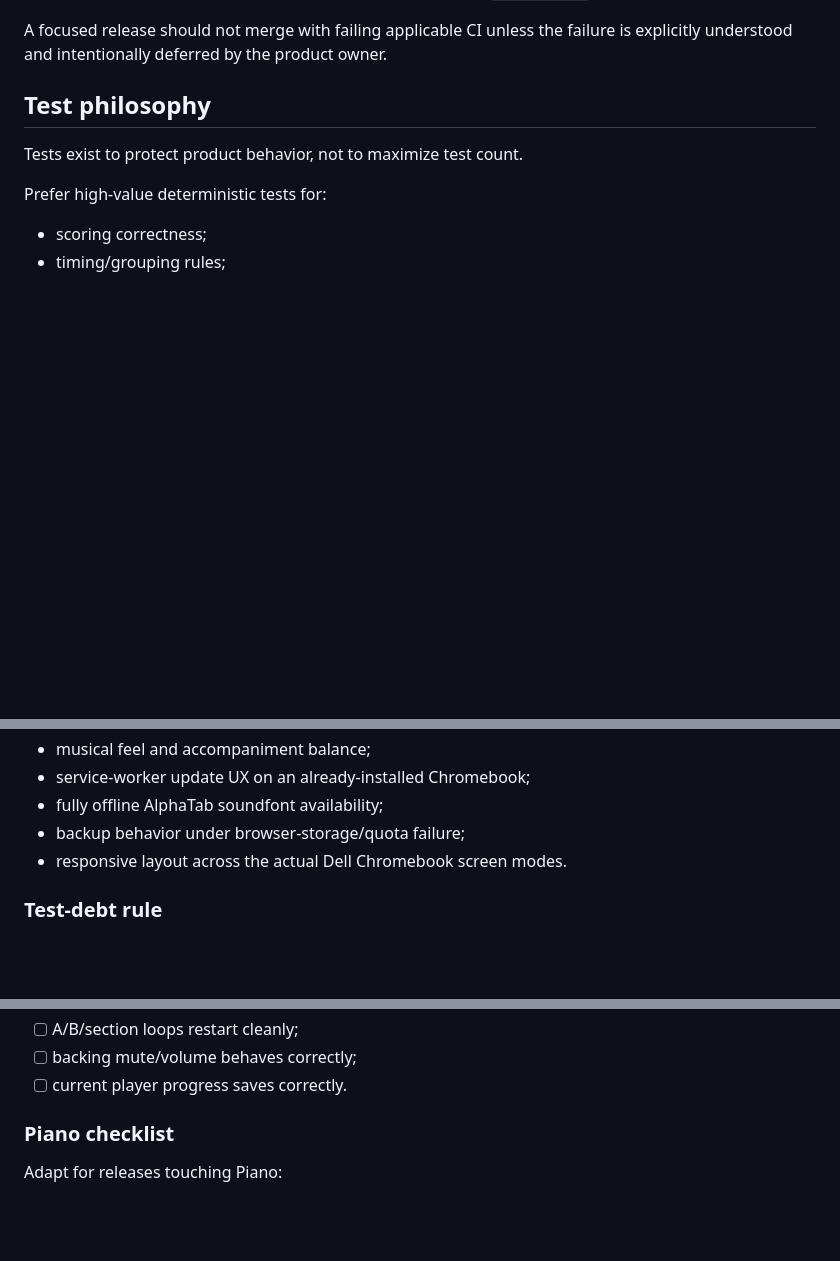
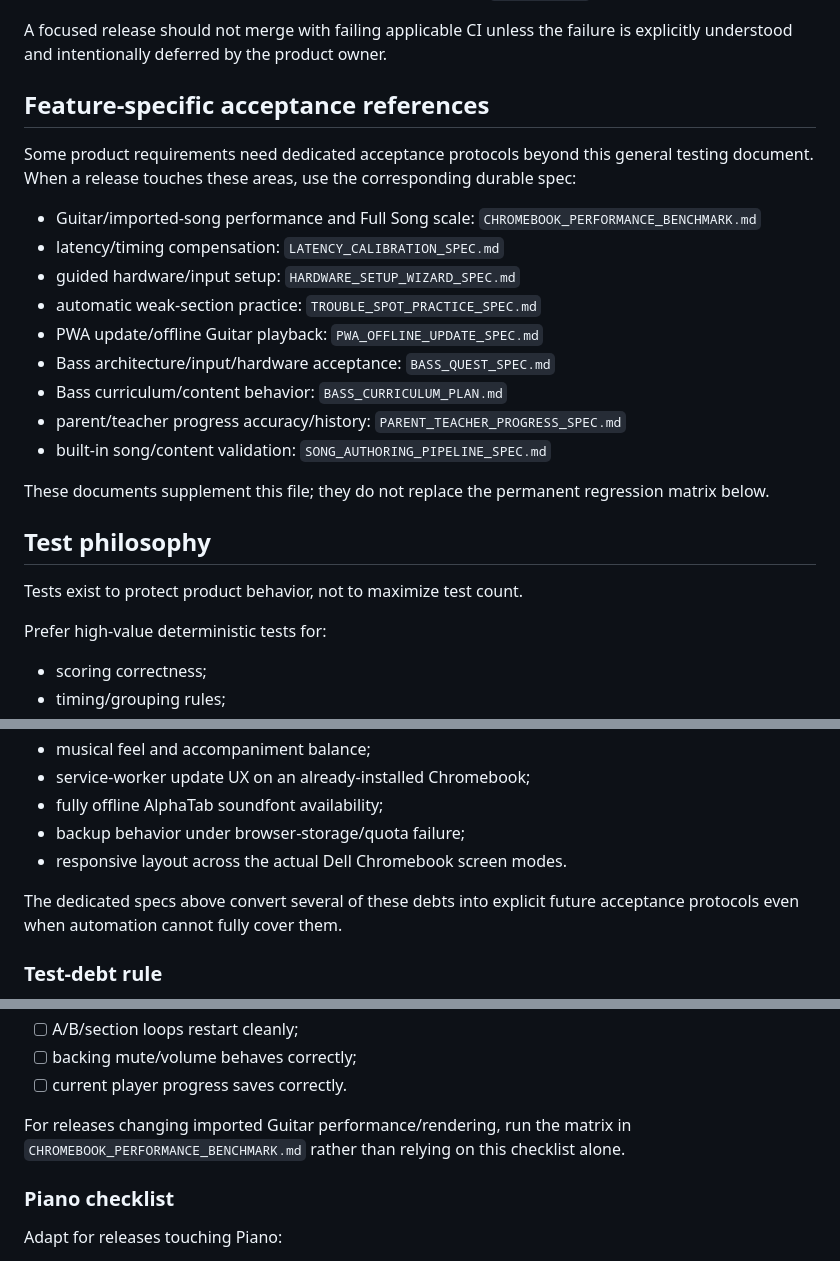
Before and after one commit to 81chev8tte-maker/tuckers-guitar-trainer, a Markdown page: TESTING.md, 3 parts joined by grey strips. GitHub-like rendering; blank space fills up the shorter version.

Commit message:
docs: connect testing guidance to benchmark and feature specs

```diff
--- a/TESTING.md
+++ b/TESTING.md
@@ -48,6 +48,22 @@ GitHub Actions currently:
 8. verifies important offline/PWA version references against `package.json`.
 
 A focused release should not merge with failing applicable CI unless the failure is explicitly understood and intentionally deferred by the product owner.
+
+## Feature-specific acceptance references
+
+Some product requirements need dedicated acceptance protocols beyond this general testing document. When a release touches these areas, use the corresponding durable spec:
+
+- Guitar/imported-song performance and Full Song scale: `CHROMEBOOK_PERFORMANCE_BENCHMARK.md`
+- latency/timing compensation: `LATENCY_CALIBRATION_SPEC.md`
+- guided hardware/input setup: `HARDWARE_SETUP_WIZARD_SPEC.md`
+- automatic weak-section practice: `TROUBLE_SPOT_PRACTICE_SPEC.md`
+- PWA update/offline Guitar playback: `PWA_OFFLINE_UPDATE_SPEC.md`
+- Bass architecture/input/hardware acceptance: `BASS_QUEST_SPEC.md`
+- Bass curriculum/content behavior: `BASS_CURRICULUM_PLAN.md`
+- parent/teacher progress accuracy/history: `PARENT_TEACHER_PROGRESS_SPEC.md`
+- built-in song/content validation: `SONG_AUTHORING_PIPELINE_SPEC.md`
+
+These documents supplement this file; they do not replace the permanent regression matrix below.
 
 ## Test philosophy
 
@@ -168,6 +184,8 @@ Test debt is important behavior that is weakly or not automatically protected. I
 - backup behavior under browser-storage/quota failure;
 - responsive layout across the actual Dell Chromebook screen modes.
 
+The dedicated specs above convert several of these debts into explicit future acceptance protocols even when automation cannot fully cover them.
+
 ### Test-debt rule
 
 When a historical bug is fixed and a stable automated reproduction is practical, add a regression test. Do not fake confidence with a weak test that only searches source code for a CSS property or function name when the actual failure was behavioral.
@@ -200,6 +218,8 @@ Adapt this checklist for releases touching Guitar:
 - [ ] A/B/section loops restart cleanly;
 - [ ] backing mute/volume behaves correctly;
 - [ ] current player progress saves correctly.
+
+For releases changing imported Guitar performance/rendering, run the matrix in `CHROMEBOOK_PERFORMANCE_BENCHMARK.md` rather than relying on this checklist alone.
 
 ### Piano checklist
 
```
Also changed, not shown: other parts of TESTING.md (+6 -0 lines).
